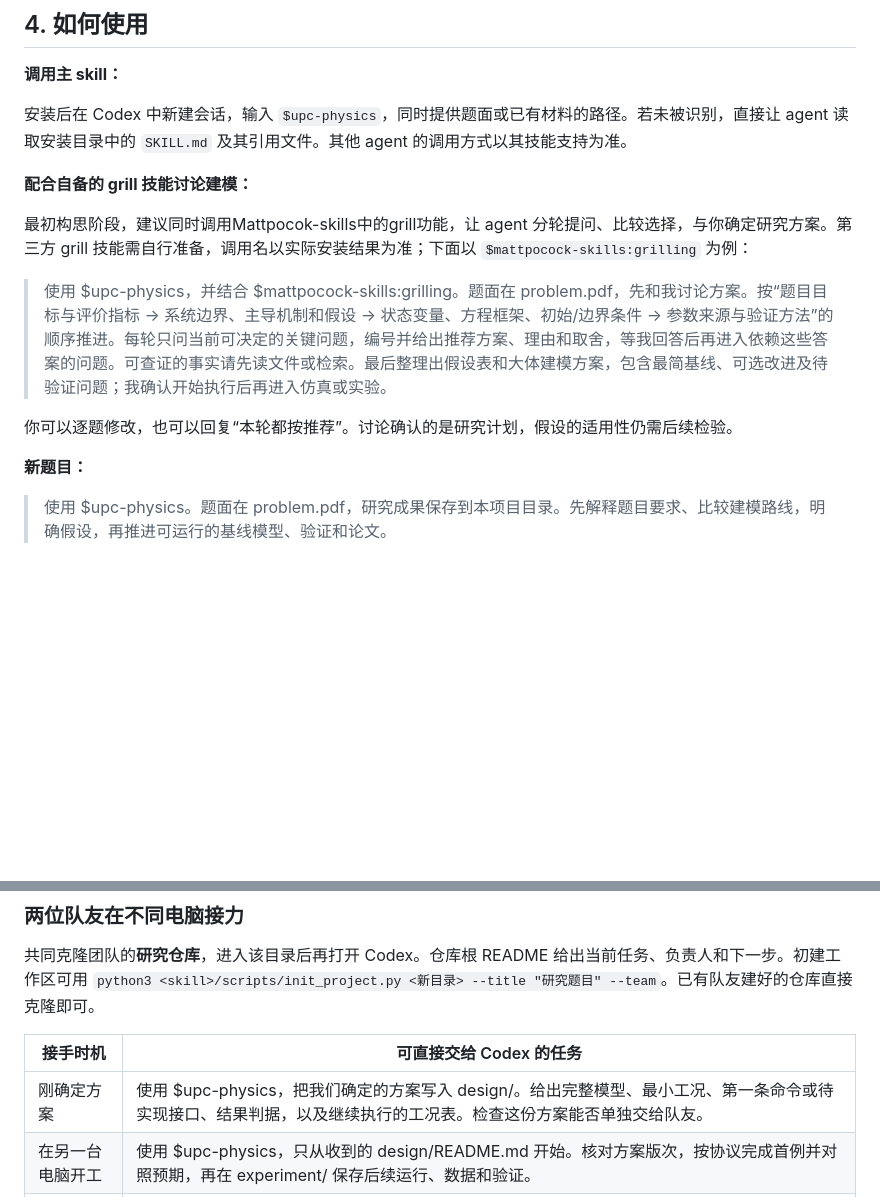
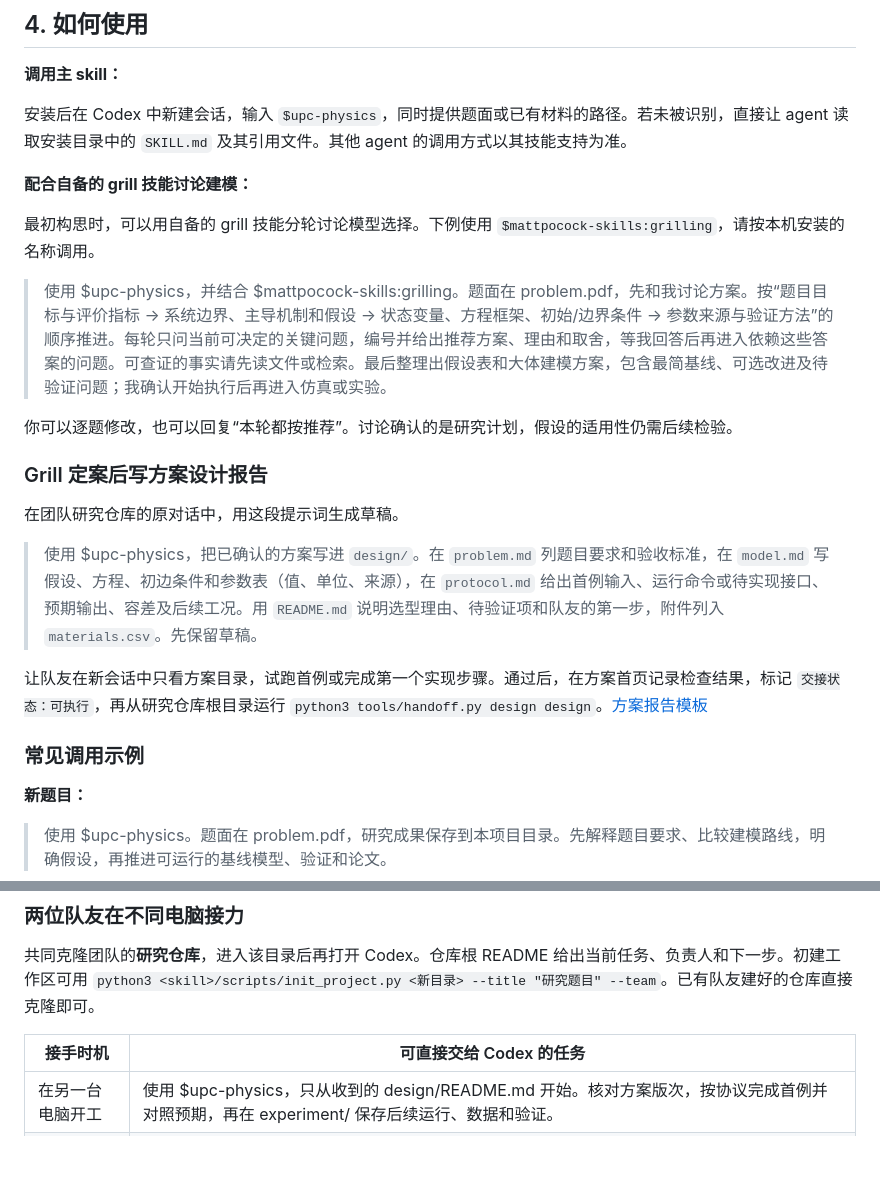
Before and after one commit to Emxy-Yang-2236/UPC-skills, a Markdown page: README.md, 2 parts joined by grey strips. Rendered like a GitHub page; blank space fills up the shorter version.

Commit message:
Document the handoff from a grill session to an experiment design

```diff
--- a/README.md
+++ b/README.md
@@ -68,11 +68,21 @@ git -C "$env:USERPROFILE/.agents/skills/upc-physics" pull --ff-only
 
 **配合自备的 grill 技能讨论建模：**
 
-最初构思阶段，建议同时调用Mattpocok-skills中的grill功能，让 agent 分轮提问、比较选择，与你确定研究方案。第三方 grill 技能需自行准备，调用名以实际安装结果为准；下面以 `$mattpocock-skills:grilling` 为例：
+最初构思时，可以用自备的 grill 技能分轮讨论模型选择。下例使用 `$mattpocock-skills:grilling`，请按本机安装的名称调用。
 
 > 使用 $upc-physics，并结合 $mattpocock-skills:grilling。题面在 problem.pdf，先和我讨论方案。按“题目目标与评价指标 → 系统边界、主导机制和假设 → 状态变量、方程框架、初始/边界条件 → 参数来源与验证方法”的顺序推进。每轮只问当前可决定的关键问题，编号并给出推荐方案、理由和取舍，等我回答后再进入依赖这些答案的问题。可查证的事实请先读文件或检索。最后整理出假设表和大体建模方案，包含最简基线、可选改进及待验证问题；我确认开始执行后再进入仿真或实验。
 
 你可以逐题修改，也可以回复“本轮都按推荐”。讨论确认的是研究计划，假设的适用性仍需后续检验。
+
+### Grill 定案后写方案设计报告
+
+在团队研究仓库的原对话中，用这段提示词生成草稿。
+
+> 使用 $upc-physics，把已确认的方案写进 `design/`。在 `problem.md` 列题目要求和验收标准，在 `model.md` 写假设、方程、初边条件和参数表（值、单位、来源），在 `protocol.md` 给出首例输入、运行命令或待实现接口、预期输出、容差及后续工况。用 `README.md` 说明选型理由、待验证项和队友的第一步，附件列入 `materials.csv`。先保留草稿。
+
+让队友在新会话中只看方案目录，试跑首例或完成第一个实现步骤。通过后，在方案首页记录检查结果，标记 `交接状态：可执行`，再从研究仓库根目录运行 `python3 tools/handoff.py design design`。[方案报告模板](assets/team/design/README.md)
+
+### 常见调用示例
 
 **新题目：**
 
@@ -98,7 +108,6 @@ git -C "$env:USERPROFILE/.agents/skills/upc-physics" pull --ff-only
 
 | 接手时机 | 可直接交给 Codex 的任务 |
 | --- | --- |
-| 刚确定方案 | 使用 $upc-physics，把我们确定的方案写入 design/。给出完整模型、最小工况、第一条命令或待实现接口、结果判据，以及继续执行的工况表。检查这份方案能否单独交给队友。 |
 | 在另一台电脑开工 | 使用 $upc-physics，只从收到的 design/README.md 开始。核对方案版次，按协议完成首例并对照预期，再在 experiment/ 保存后续运行、数据和验证。 |
 | 实验完成 | 使用 $upc-physics，将实际方法、带单位结论、图表、可复现材料和引用整理进 report/。在独立目录按报告复核一个代表结果，再交给写作者。 |
 | 只拿到总报告 | 使用 $upc-physics，只依据这份 report/ 撰写完整英文参赛论文。让摘要数字、正文主张、图表和引用逐项对应包内证据；指出需要实验负责人补充的具体缺口。 |
```
